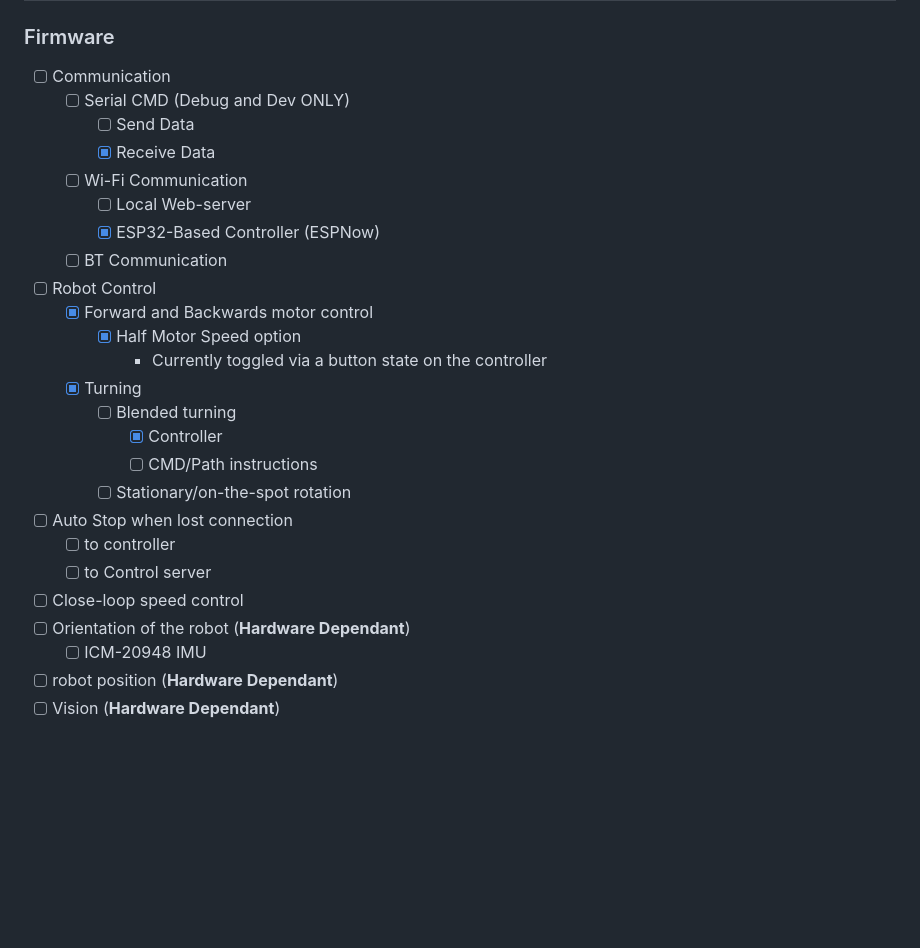
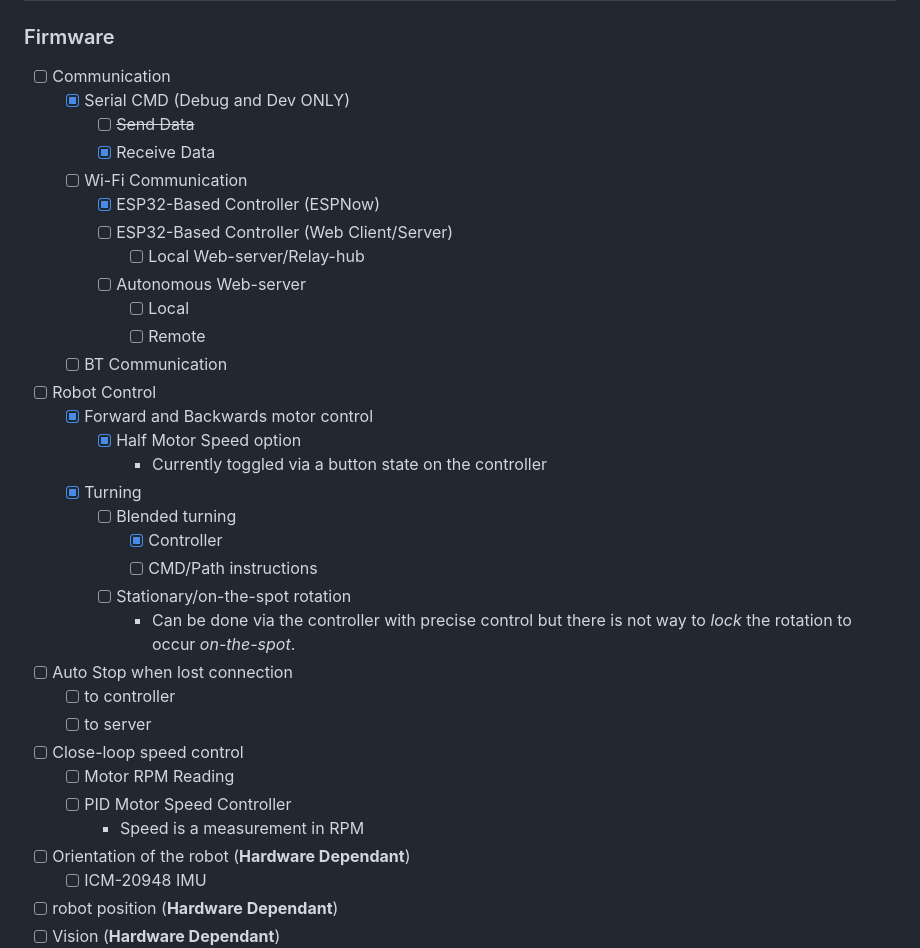
Before and after one commit to robert-stevenson-1/TeenyBot, a Markdown page: README.md, the part around the change. GitHub-like rendering; blank space fills up the shorter version.

Commit message:
Update Readme TODO LIST

```diff
--- a/README.md
+++ b/README.md
@@ -34,12 +34,16 @@ Essentially this robot (and this repo itself) serves as a small prototyping plat
 ### Firmware
 
 - [ ] Communication
-  - [ ] Serial CMD (Debug and Dev ONLY)
-    - [ ] Send Data
+  - [X] Serial CMD (Debug and Dev ONLY)
+    - [ ] ~~Send Data~~
     - [X] Receive Data
   - [ ] Wi-Fi Communication
-    - [ ] Local Web-server
     - [X] ESP32-Based Controller (ESPNow)
+    - [ ] ESP32-Based Controller (Web Client/Server)
+      - [ ] Local Web-server/Relay-hub
+    - [ ] Autonomous Web-server
+      - [ ] Local
+      - [ ] Remote
   - [ ] BT Communication
 - [ ] Robot Control
   - [X] Forward and Backwards motor control
@@ -50,10 +54,14 @@ Essentially this robot (and this repo itself) serves as a small prototyping plat
       - [X] Controller
       - [ ] CMD/Path instructions
     - [ ] Stationary/on-the-spot rotation
+      - Can be done via the controller with precise control but there is not way to *lock* the rotation to occur *on-the-spot*.
 - [ ] Auto Stop when lost connection
   - [ ] to controller
-  - [ ] to Control server
+  - [ ] to server
 - [ ] Close-loop speed control
+  - [ ] Motor RPM Reading
+  - [ ] PID Motor Speed Controller
+    - Speed is a measurement in RPM
 - [ ] Orientation of the robot (**Hardware Dependant**)
   - [ ] ICM-20948 IMU
 - [ ] robot position (**Hardware Dependant**)
```
